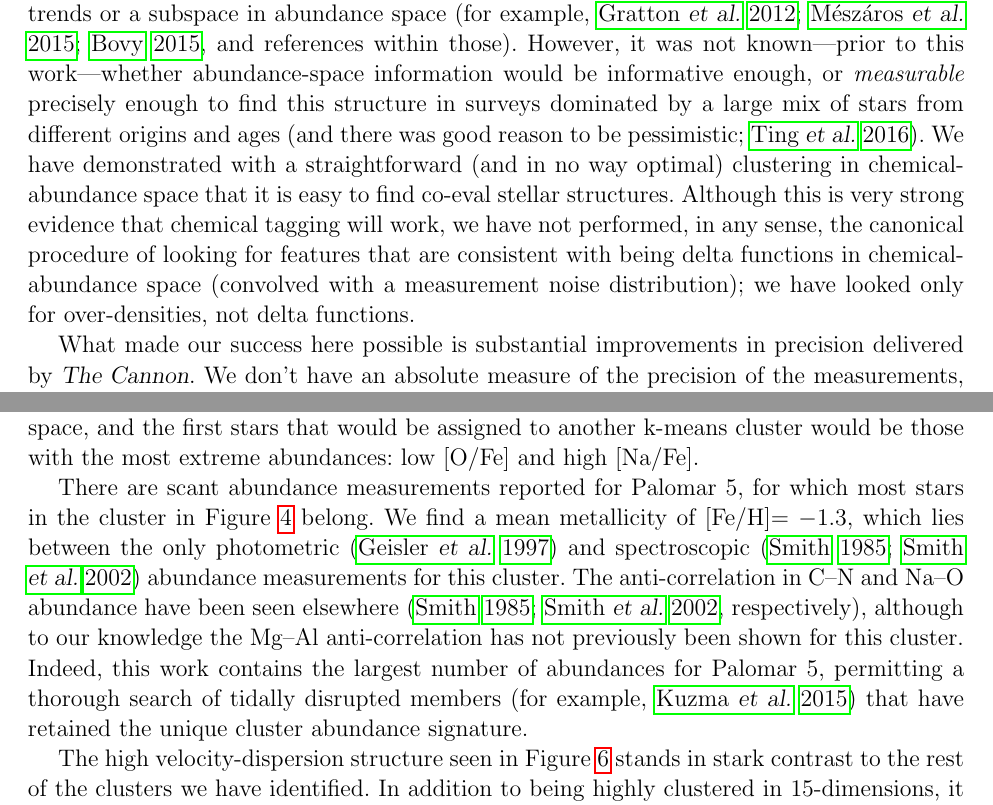
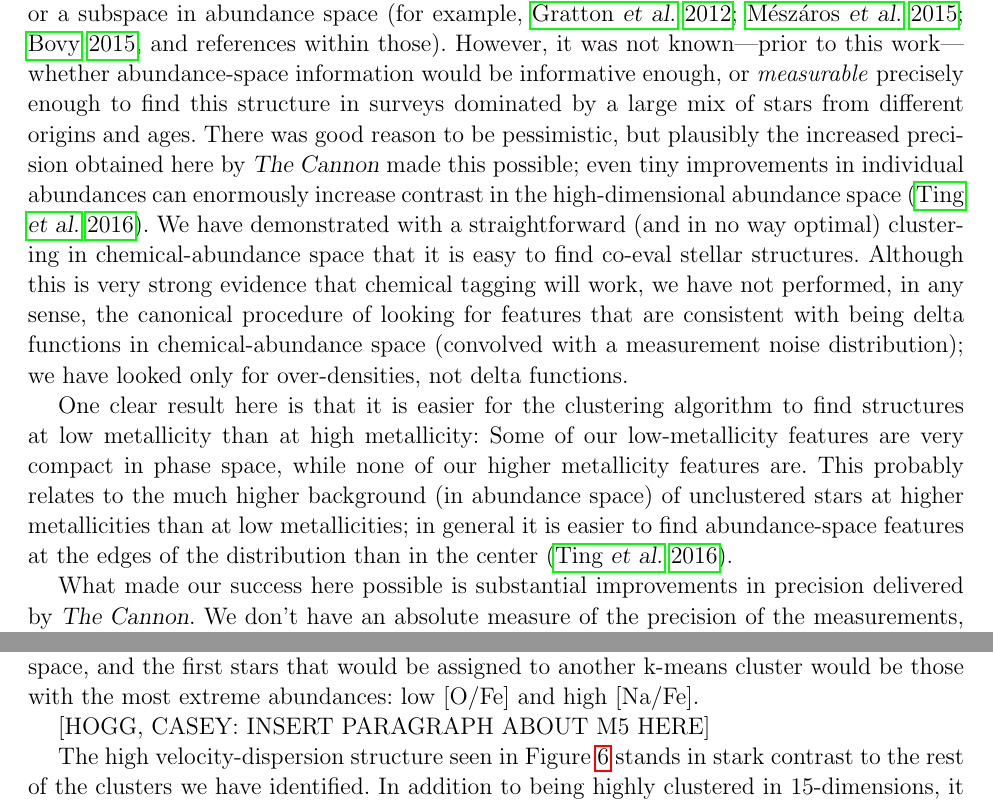
Before and after one commit to davidwhogg/Platypus, a LaTeX paper (papers/kmeans/kmeans.tex): two parts of pages 15 and 16 of 19, joined at a grey line, cut so that both start at the same text. Compiled offline with pdfLaTeX.

Commit message:
ting references; holtzmann comment

```diff
--- a/papers/kmeans/kmeans.tex
+++ b/papers/kmeans/kmeans.tex
@@ -616,8 +616,11 @@ and references within those).
 However, it was not known---prior to this work---whether abundance-space information would be
 informative enough, or \emph{measurable} precisely enough to find this
 structure in surveys dominated by a large mix of stars from different
-origins and ages (and there was good reason to be pessimistic;
-\citealt{ting}).
+origins and ages.
+There was good reason to be pessimistic, but plausibly the increased
+precision obtained here by \thecannon\ made this possible; even tiny improvements
+in individual abundances can enormously increase contrast in the high-dimensional
+abundance space \citep{ting}.
 We have demonstrated with a straightforward (and in no way optimal)
 clustering in chemical-abundance space that it is easy to find co-eval
 stellar structures.
@@ -627,6 +630,15 @@ looking for features that are consistent with being delta functions in
 chemical-abundance space (convolved with a measurement noise
 distribution); we have looked only for over-densities, not delta
 functions.
+
+One clear result here is that it is easier for the clustering algorithm
+to find structures at low metallicity than at high metallicity:
+Some of our low-metallicity features are very compact in phase space,
+while none of our higher metallicity features are.
+This probably relates to the much higher background
+(in abundance space) of unclustered stars at higher metallicities than
+at low metallicities; in general it is easier to find abundance-space features
+at the edges of the distribution than in the center \citep{ting}.
 
 What made our success here possible is substantial improvements in precision
 delivered by \thecannon.
@@ -685,17 +697,19 @@ in high-dimensional space, and the first stars that would be assigned to another
 cluster would be those with the most extreme abundances: low [O/Fe] and
 high [Na/Fe].
 
-%HOGG: THIS PARAGRAPH IS ALL WRONG!
-There are scant abundance measurements reported for Palomar 5, for which
-most stars in the cluster in \figurename~\ref{fig:Pal5} belong. We find a mean
-metallicity of [Fe/H]$ = -1.3$, which lies between the only
-photometric \citep{Geisler_1997} and spectroscopic \citep{Smith_1985,Smith_2002} abundance
-measurements for this cluster.  The anti-correlation in C--N and Na--O abundance
-have been seen elsewhere \citep[][respectively]{Smith_1985,Smith_2002}, although
-to our knowledge the Mg--Al anti-correlation has not previously been shown for this cluster.
-Indeed, this work contains the largest number of abundances for Palomar 5,
-permitting a thorough search of tidally disrupted members \citep[for example,][]{Kuzma_2015}
-that have retained the unique cluster abundance signature.
+% HOGG: THIS PARAGRAPH IS ALL WRONG!
+% There are scant abundance measurements reported for Palomar 5, for which
+% most stars in the cluster in \figurename~\ref{fig:Pal5} belong. We find a mean
+% metallicity of [Fe/H]$ = -1.3$, which lies between the only
+% photometric \citep{Geisler_1997} and spectroscopic \citep{Smith_1985,Smith_2002} abundance
+% measurements for this cluster.  The anti-correlation in C--N and Na--O abundance
+% have been seen elsewhere \citep[][respectively]{Smith_1985,Smith_2002}, although
+% to our knowledge the Mg--Al anti-correlation has not previously been shown for this cluster.
+% Indeed, this work contains the largest number of abundances for Palomar 5,
+% permitting a thorough search of tidally disrupted members \citep[for example,][]{Kuzma_2015}
+% that have retained the unique cluster abundance signature.
+
+[HOGG, CASEY: INSERT PARAGRAPH ABOUT M5 HERE]
 
 The high velocity-dispersion structure seen in \figurename~\ref{fig:halo} stands
 in stark contrast to the rest of the clusters we have identified. In
```
